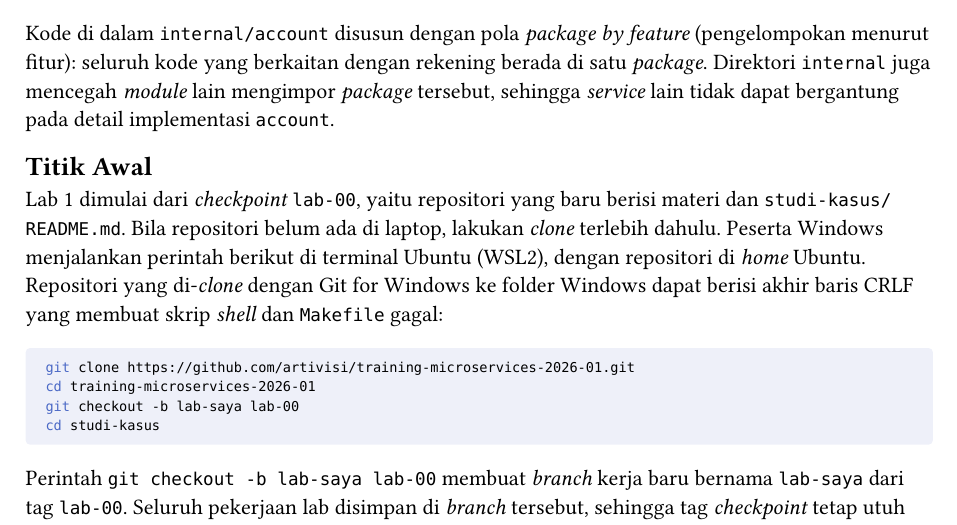
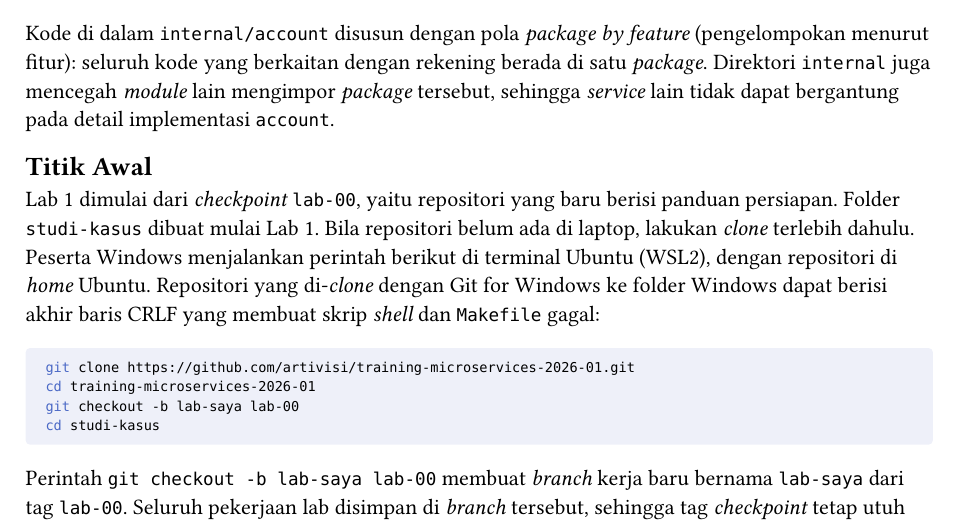
Before and after one commit to artivisi/training-microservices-2026-01, a Typst document (lab-guide/lab-01.typ): part of page 2 of 20, cut so that both start at the same text. Compiled offline with Typst 0.15.

Commit message:
Lab 1: describe what the lab-00 checkpoint contains
Co-Authored-By: Claude Opus 5.5 <noreply@anthropic.com>
Claude-Session: https://claude.ai/code/session_01C8Z9deKcnZFNNgKt3maen3

````diff
--- a/lab-guide/lab-01.typ
+++ b/lab-guide/lab-01.typ
@@ -67,7 +67,7 @@ Kode di dalam `internal/account` disusun dengan pola _package by feature_ (penge
 
 == Titik Awal
 
-Lab 1 dimulai dari _checkpoint_ `lab-00`, yaitu repositori yang baru berisi materi dan `studi-kasus/README.md`. Bila repositori belum ada di laptop, lakukan _clone_ terlebih dahulu. Peserta Windows menjalankan perintah berikut di terminal Ubuntu (WSL2), dengan repositori di _home_ Ubuntu. Repositori yang di-_clone_ dengan Git for Windows ke folder Windows dapat berisi akhir baris CRLF yang membuat skrip _shell_ dan `Makefile` gagal:
+Lab 1 dimulai dari _checkpoint_ `lab-00`, yaitu repositori yang baru berisi panduan persiapan. Folder `studi-kasus` dibuat mulai Lab 1. Bila repositori belum ada di laptop, lakukan _clone_ terlebih dahulu. Peserta Windows menjalankan perintah berikut di terminal Ubuntu (WSL2), dengan repositori di _home_ Ubuntu. Repositori yang di-_clone_ dengan Git for Windows ke folder Windows dapat berisi akhir baris CRLF yang membuat skrip _shell_ dan `Makefile` gagal:
 
 // TODO(endy): create tag lab-00 on the commit before "Add Lab 1" when the wip tags are renamed.
 #perintah[```bash
````
